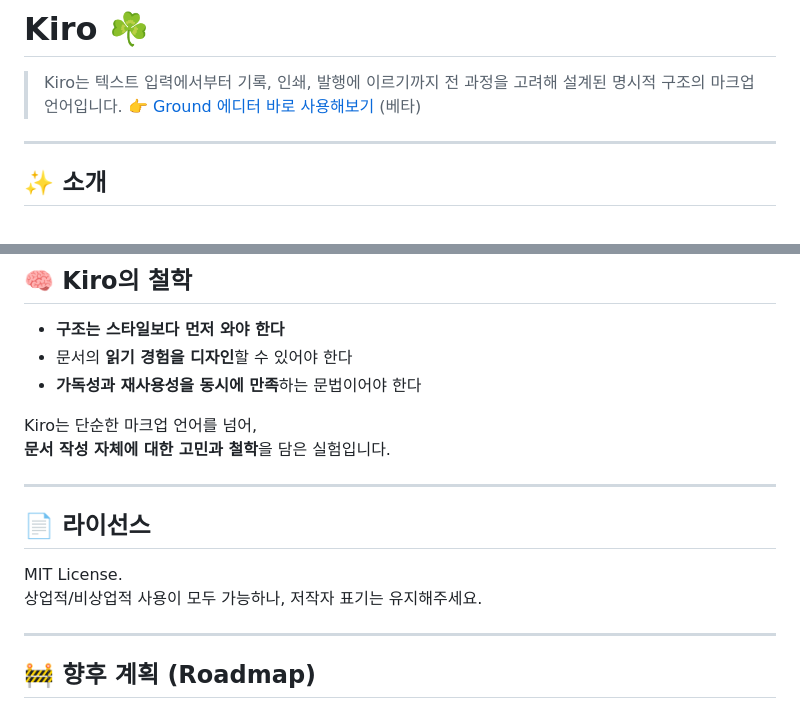
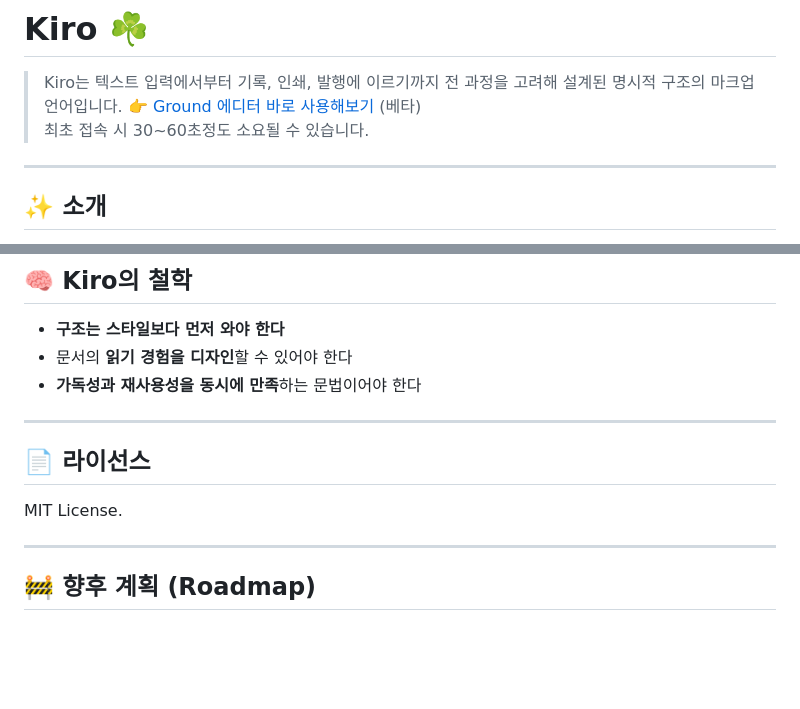
Before and after one commit to myhappydays/kiro-ground, a Markdown page: README.md, 2 parts joined by grey strips. GitHub-like rendering; blank space fills up the shorter version.

```diff
--- a/README.md
+++ b/README.md
@@ -2,6 +2,7 @@
 
 > Kiro는 텍스트 입력에서부터 기록, 인쇄, 발행에 이르기까지 전 과정을 고려해 설계된 명시적 구조의 마크업 언어입니다.
 > 👉 [Ground 에디터 바로 사용해보기](https://kiro.onlyoli.space) (베타)
+> 최초 접속 시 30~60초정도 소요될 수 있습니다.
 
 ---
 
@@ -57,15 +58,11 @@ Kiro는 마크다운의 장점을 계승하면서도, **문서의 시각적 구
 - 문서의 **읽기 경험을 디자인**할 수 있어야 한다
 - **가독성과 재사용성을 동시에 만족**하는 문법이어야 한다
 
-Kiro는 단순한 마크업 언어를 넘어,
-**문서 작성 자체에 대한 고민과 철학**을 담은 실험입니다.
-
 ---
 
 ## 📄 라이선스
 
 MIT License.
-상업적/비상업적 사용이 모두 가능하나, 저작자 표기는 유지해주세요.
 
 ---
 
```
